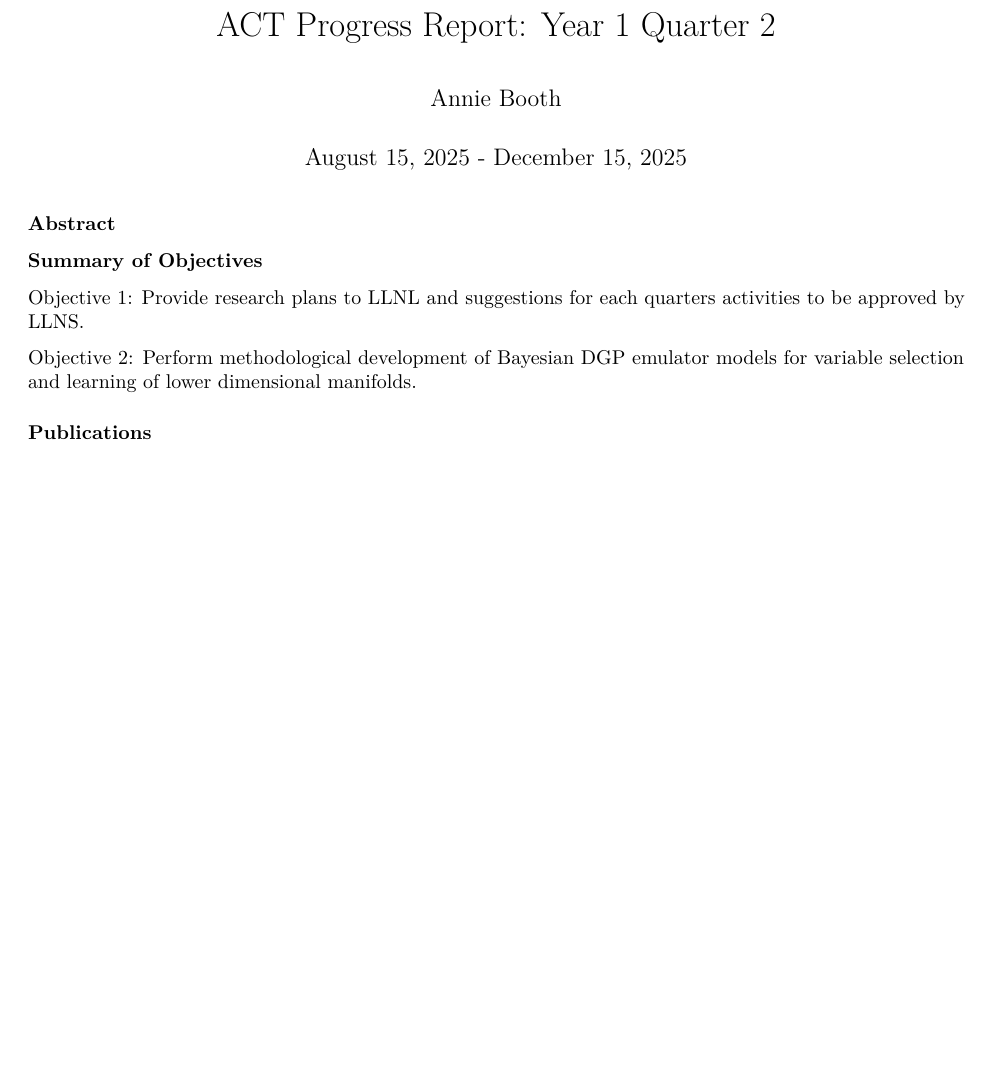
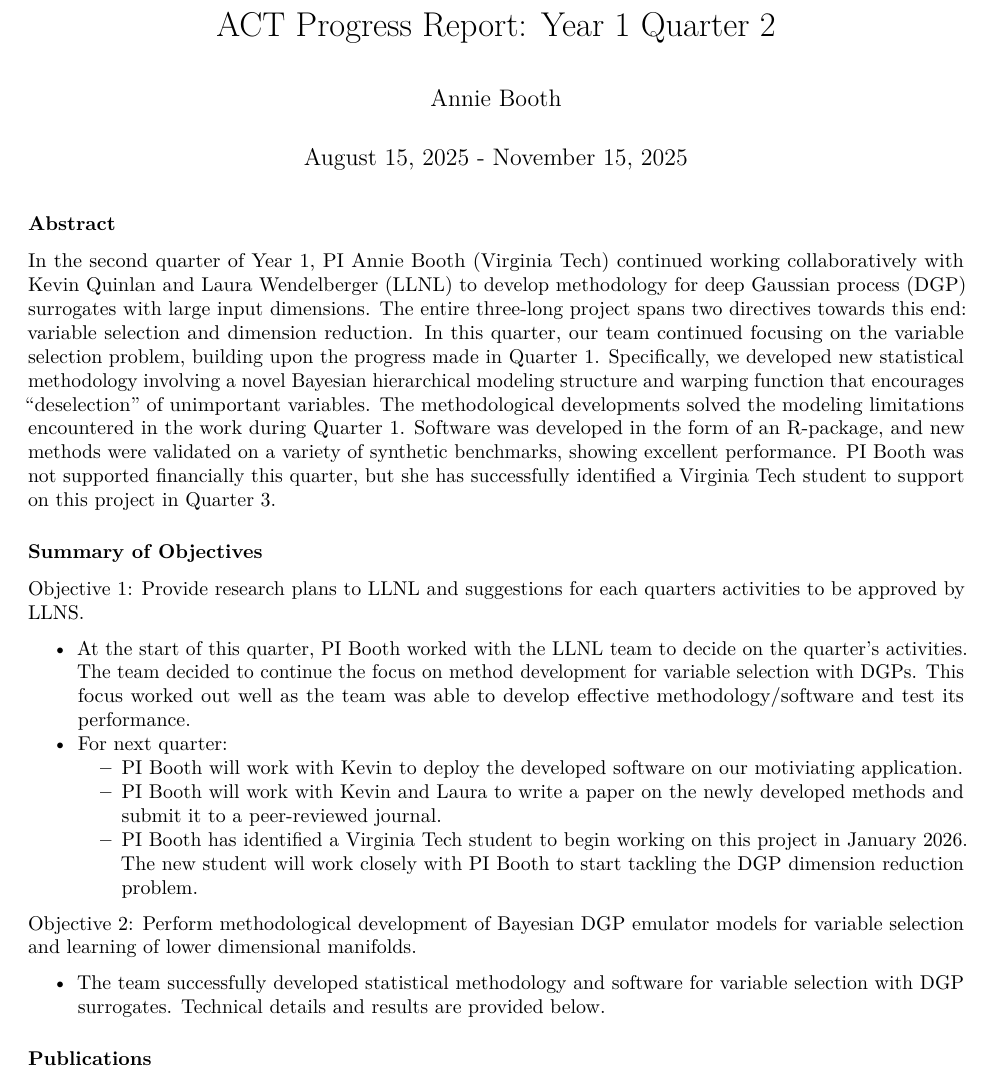
Before and after one commit to yaoyusi1109/surrogate_llnl, an R Markdown document (reports/Y1Q2.Rmd): part of page 1 of 9 before the commit and part of page 1 of 7 after it, cut so that both start at the same text, the shorter picture padded with empty space. Rendered offline with R 4.5, knitr and Pandoc, then LaTeX, with nearby package versions; code that draws random numbers runs with fixed seeds of ours; some code elsewhere in the file could not run offline.

Commit message:
start of Q2 report

````diff
--- a/reports/Y1Q2.Rmd
+++ b/reports/Y1Q2.Rmd
@@ -1,6 +1,6 @@
 ---
 title: "ACT Progress Report: Year 1 Quarter 2"
-date: "August 15, 2025 - December 15, 2025"
+date: "August 15, 2025 - November 15, 2025"
 author: "Annie Booth"
 bibliography: ref.bib
 output: pdf_document
@@ -11,12 +11,22 @@ knitr::opts_chunk$set(echo = TRUE, fig.align = "center")
 ```
 
 ### Abstract
+
+In the second quarter of Year 1, PI Annie Booth (Virginia Tech) continued working collaboratively with Kevin Quinlan and Laura Wendelberger (LLNL) to develop methodology for deep Gaussian process (DGP) surrogates with large input dimensions.  The entire three-long project spans two directives towards this end: variable selection and dimension reduction.  In this quarter, our team continued focusing on the variable selection problem, building upon the progress made in Quarter 1.  Specifically, we developed new statistical methodology involving a novel Bayesian hierarchical modeling structure and warping function that encourages "deselection" of unimportant variables.  The methodological developments solved the modeling limitations encountered in the work during Quarter 1.  Software was developed in the form of an R-package, and new methods were validated on a variety of synthetic benchmarks, showing excellent performance.  PI Booth was not supported financially this quarter, but she has successfully identified a Virginia Tech student to support on this project in Quarter 3.
 
 ### Summary of Objectives
 
 Objective 1: Provide research plans to LLNL and suggestions for each quarters activities to be approved by LLNS.
 
+* At the start of this quarter, PI Booth worked with the LLNL team to decide on the quarter's activities.  The team decided to continue the focus on method development for variable selection with DGPs.  This focus worked out well as the team was able to develop effective methodology/software and test its performance.
+* For next quarter:
+  + PI Booth will work with Kevin to deploy the developed software on our motiviating application.
+  + PI Booth will work with Kevin and Laura to write a paper on the newly developed methods and submit it to a peer-reviewed journal.
+  + PI Booth has identified a Virginia Tech student to begin working on this project in January 2026.  The new student will work closely with PI Booth to start tackling the DGP dimension reduction problem.
+
 Objective 2: Perform methodological development of Bayesian DGP emulator models for variable selection and learning of lower dimensional manifolds.
+
+* The team successfully developed statistical methodology and software for variable selection with DGP surrogates.  Technical details and results are provided below.
 
 ### Publications
 
````
Also changed, not shown: reports/Y1Q2.Rmd (2 more changed lines).
